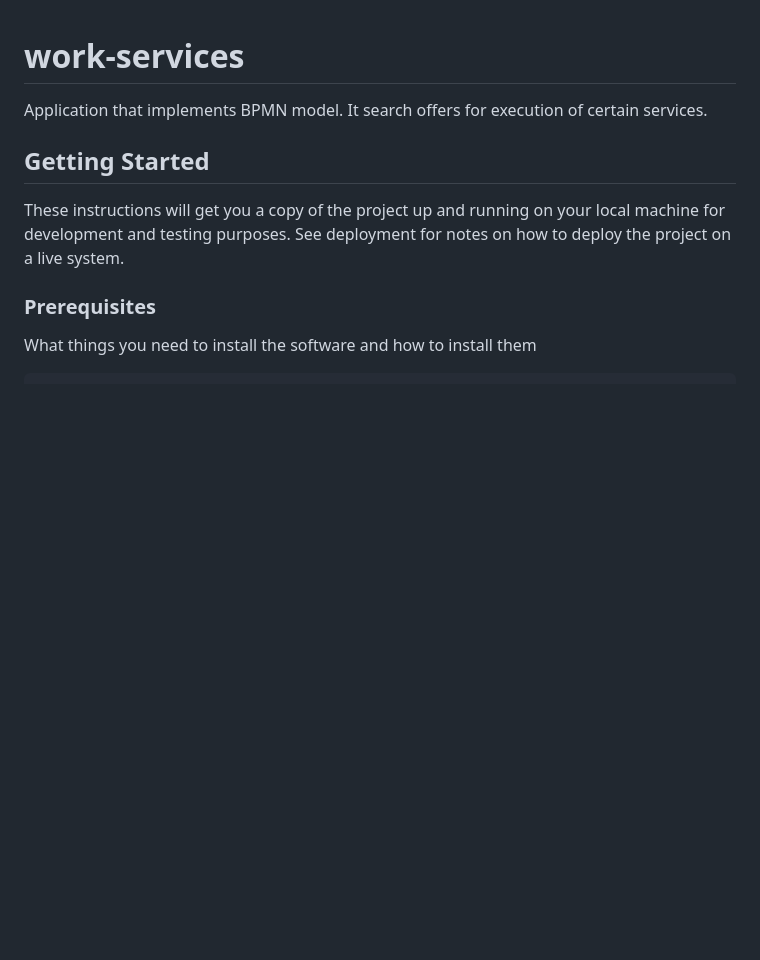
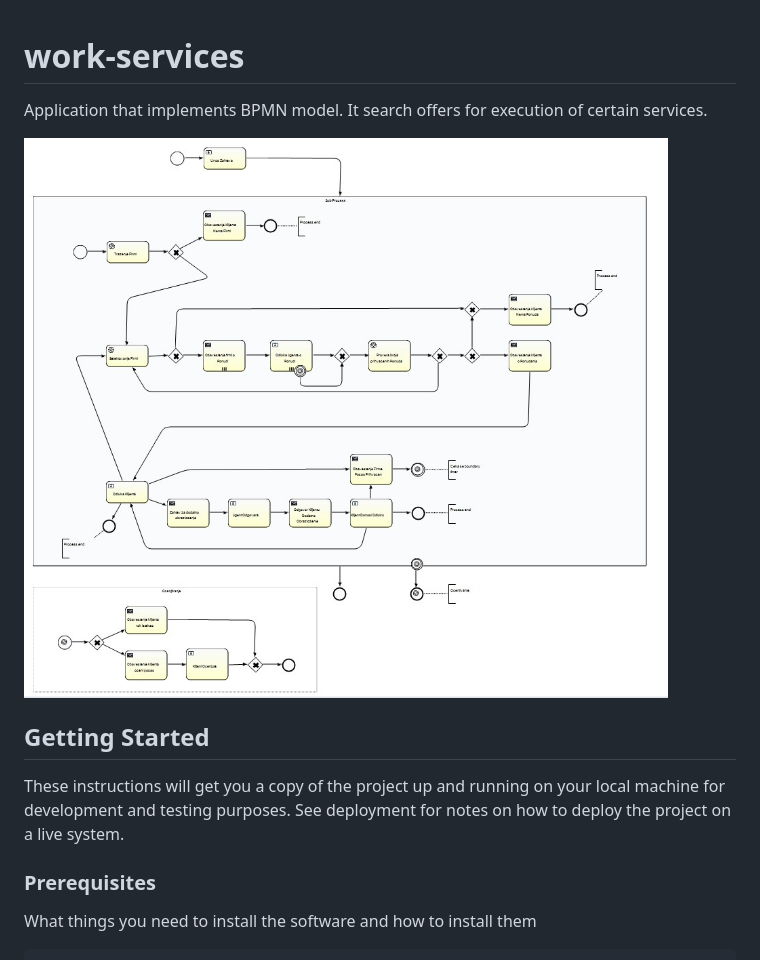
Before and after one commit to ctecdev/PPRT-2015, a Markdown page: README.md, the part around the change. Rendered like a GitHub page; pictures changed too: img/my-process.jpg (added); blank space fills up the shorter version.

```diff
--- a/README.md
+++ b/README.md
@@ -2,6 +2,8 @@
 
 Application that implements BPMN model.
 It search offers for execution of certain services.
+
+![my-process](img/my-process.jpg)
 
 ## Getting Started
 
```
Also changed, not shown: 1 other file.
